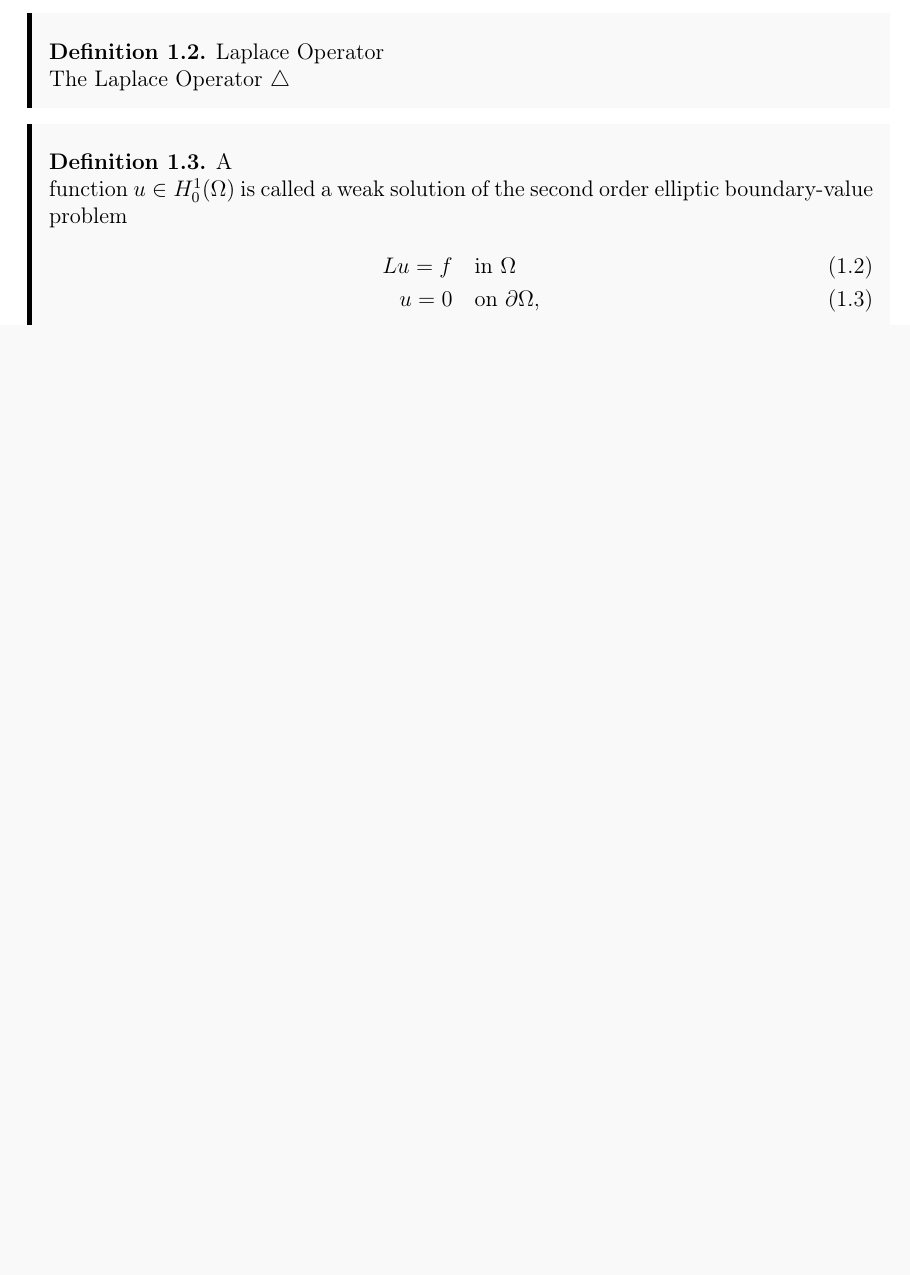
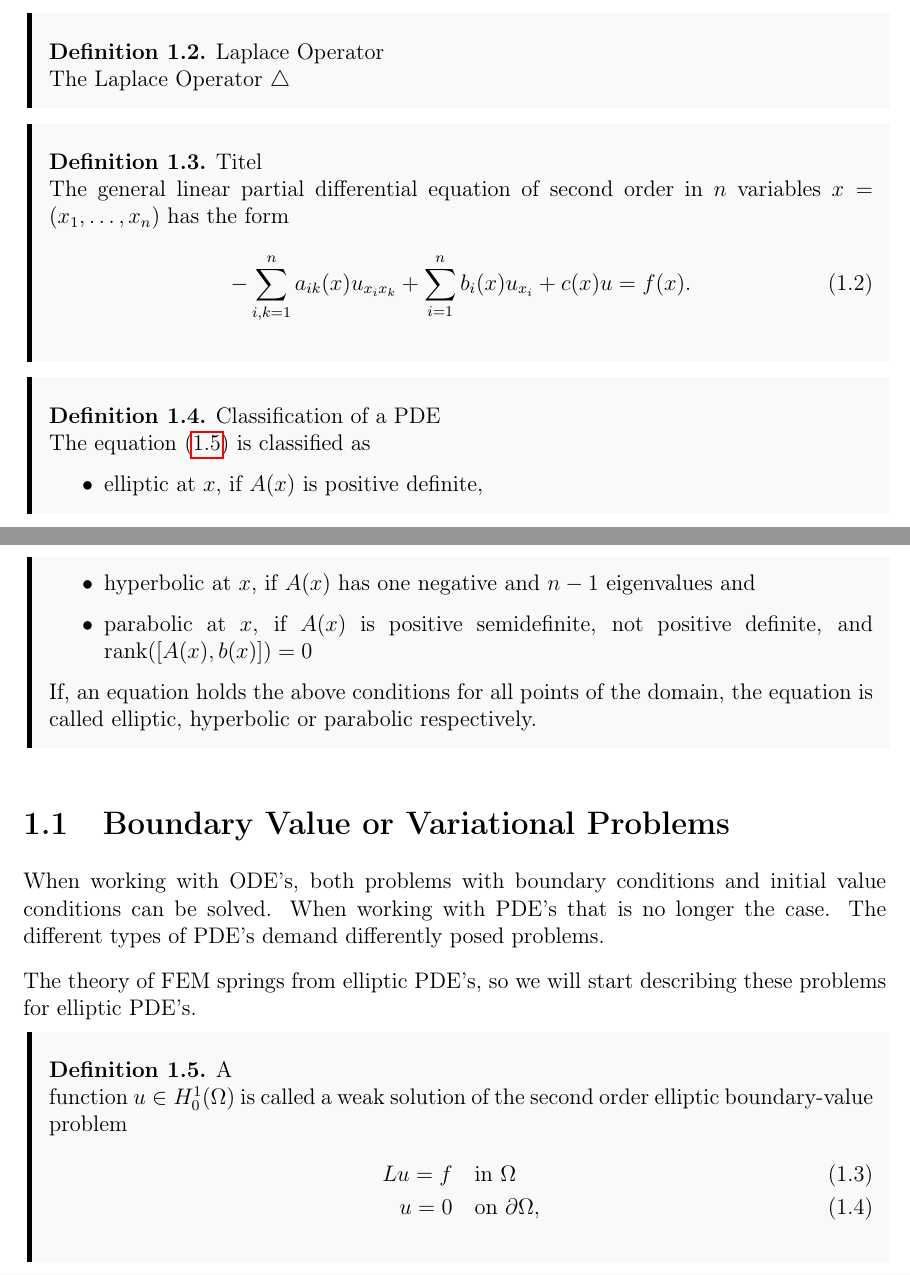
Before and after one commit to william37459/Finite_Element_Method, a LaTeX thesis (main.tex, which reads Afsnit/Kapitel1/conditions.tex): part of page 9 of 11 before the commit and two parts of pages 9 and 10 of 13 after it, the two joined at a grey line, cut so that both start at the same text, the shorter picture padded with empty space. Compiled offline with pdfLaTeX.

Commit message:
Startede på BV og variational problemforklaring

```diff
--- /dev/null
+++ b/Afsnit/Kapitel1/conditions.tex
@@ -0,0 +1,8 @@
+\section{Boundary Value or Variational Problems}
+When working with ODE's, both problems with boundary conditions
+and initial value conditions can be solved. When working with
+PDE's that is no longer the case. The different types
+of PDE's demand differently posed problems.
+
+The theory of FEM springs from elliptic PDE's, so we will start
+describing these problems for elliptic PDE's.
```
Also changed, not shown: Afsnit/Kapitel1/Indledning.tex (+2 -0 lines).
